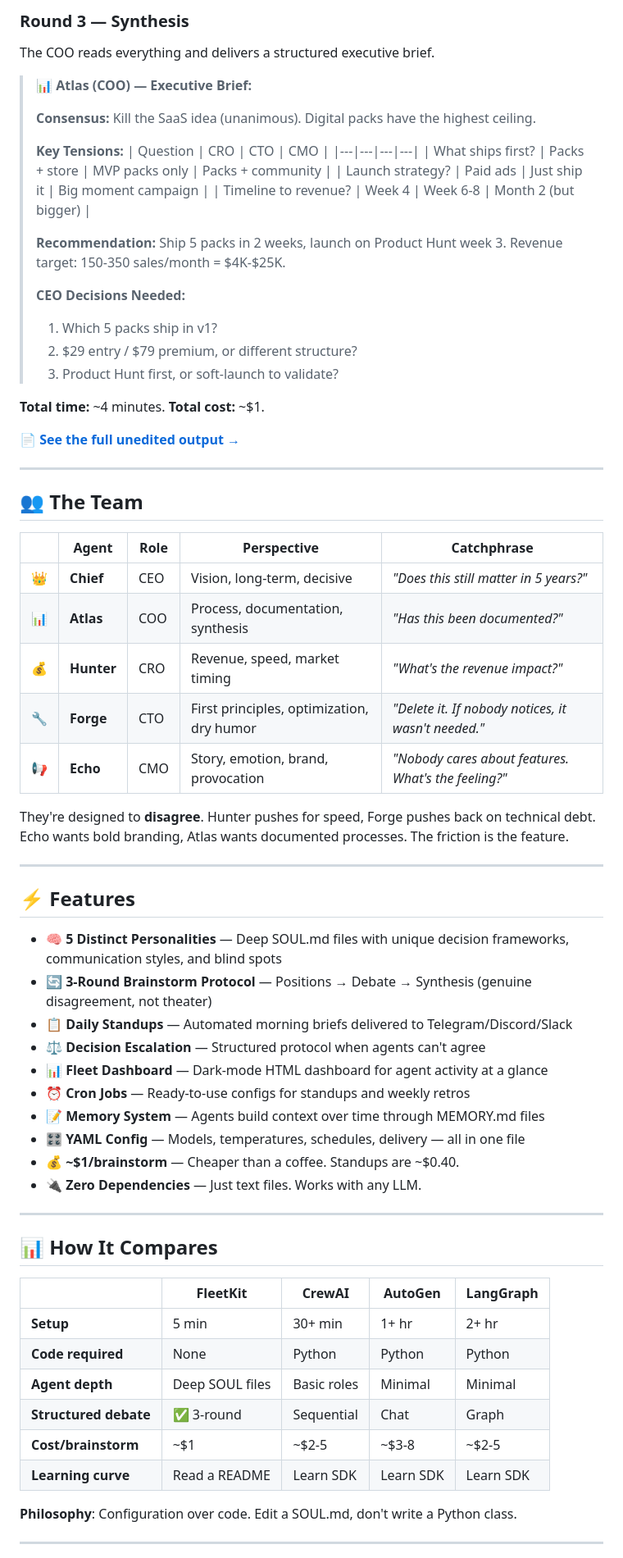
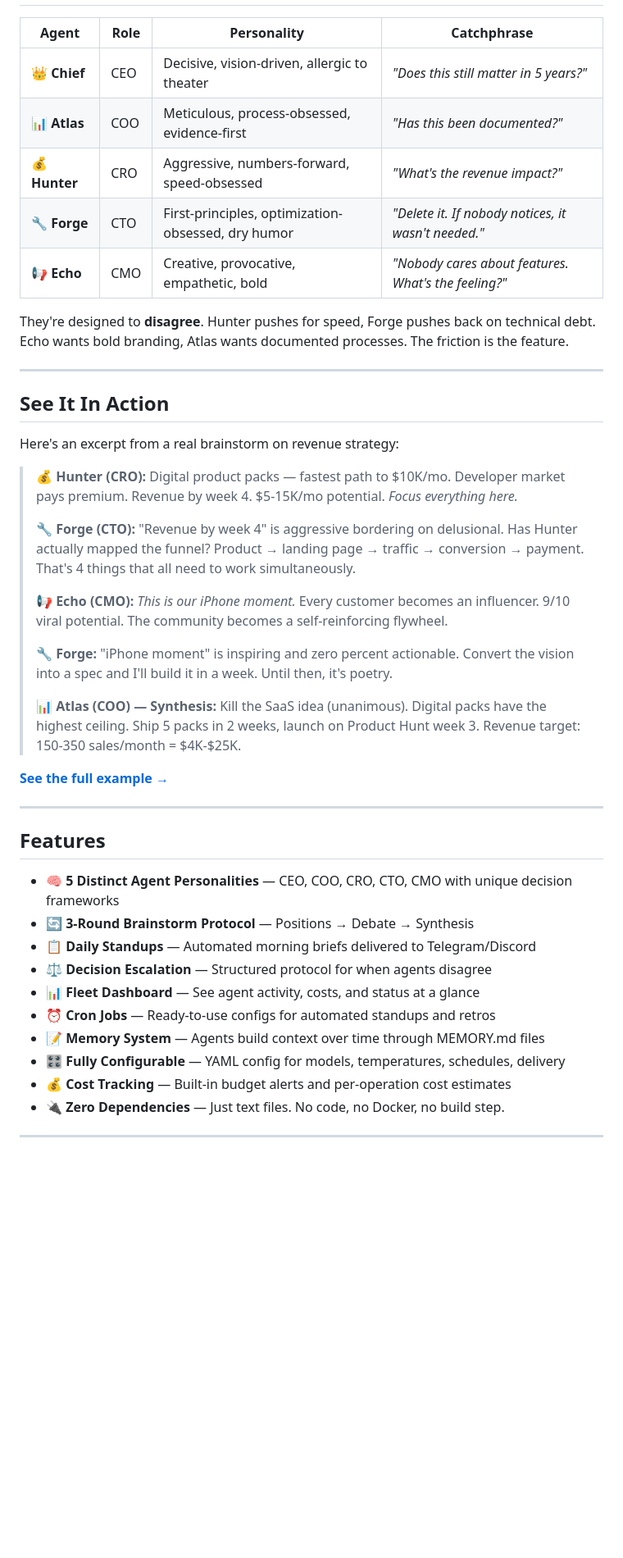
Before and after one commit to apocys/fleetkit, a Markdown page: README.md, the part around one of its changes. Shown at 82% size. Rendered like a GitHub page; blank space fills up the shorter version.

Commit message:
🔧 v1.1: Fixed pricing, QUICKSTART, brainstorm protocol per C-suite review

```diff
--- a/README.md
+++ b/README.md
@@ -104,72 +76,45 @@ The executives read each other's positions. Then they **fight**.
-### Round 3 — Synthesis
-
-The COO reads everything and delivers a structured executive brief.
-
-> **📊 Atlas (COO) — Executive Brief:**
->
-> **Consensus:** Kill the SaaS idea (unanimous). Digital packs have the highest ceiling.
->
-> **Key Tensions:**
-> | Question | CRO | CTO | CMO |
-> |---|---|---|---|
-> | What ships first? | Packs + store | MVP packs only | Packs + community |
-> | Launch strategy? | Paid ads | Just ship it | Big moment campaign |
-> | Timeline to revenue? | Week 4 | Week 6-8 | Month 2 (but bigger) |
->
-> **Recommendation:** Ship 5 packs in 2 weeks, launch on Product Hunt week 3. Revenue target: 150-350 sales/month = $4K-$25K.
->
-> **CEO Decisions Needed:**
-> 1. Which 5 packs ship in v1?
-> 2. $29 entry / $79 premium, or different structure?
-> 3. Product Hunt first, or soft-launch to validate?
-
-**Total time:** ~4 minutes. **Total cost:** ~$1.
-
-📄 **[See the full unedited output →](examples/brainstorm-example.md)**
-
----
-
-## 👥 The Team
-
-| | Agent | Role | Perspective | Catchphrase |
-|---|-------|------|-------------|-------------|
-| 👑 | **Chief** | CEO | Vision, long-term, decisive | *"Does this still matter in 5 years?"* |
-| 📊 | **Atlas** | COO | Process, documentation, synthesis | *"Has this been documented?"* |
-| 💰 | **Hunter** | CRO | Revenue, speed, market timing | *"What's the revenue impact?"* |
-| 🔧 | **Forge** | CTO | First principles, optimization, dry humor | *"Delete it. If nobody notices, it wasn't needed."* |
-| 📢 | **Echo** | CMO | Story, emotion, brand, provocation | *"Nobody cares about features. What's the feeling?"* |
+| Agent | Role | Personality | Catchphrase |
+|-------|------|-------------|-------------|
+| 👑 **Chief** | CEO | Decisive, vision-driven, allergic to theater | *"Does this still matter in 5 years?"* |
+| 📊 **Atlas** | COO | Meticulous, process-obsessed, evidence-first | *"Has this been documented?"* |
+| 💰 **Hunter** | CRO | Aggressive, numbers-forward, speed-obsessed | *"What's the revenue impact?"* |
+| 🔧 **Forge** | CTO | First-principles, optimization-obsessed, dry humor | *"Delete it. If nobody notices, it wasn't needed."* |
+| 📢 **Echo** | CMO | Creative, provocative, empathetic, bold | *"Nobody cares about features. What's the feeling?"* |
 
 They're designed to **disagree**. Hunter pushes for speed, Forge pushes back on technical debt. Echo wants bold branding, Atlas wants documented processes. The friction is the feature.
 
 ---
 
-## ⚡ Features
+## See It In Action
 
-- 🧠 **5 Distinct Personalities** — Deep SOUL.md files with unique decision frameworks, communication styles, and blind spots
-- 🔄 **3-Round Brainstorm Protocol** — Positions → Debate → Synthesis (genuine disagreement, not theater)
-- 📋 **Daily Standups** — Automated morning briefs delivered to Telegram/Discord/Slack
-- ⚖️ **Decision Escalation** — Structured protocol when agents can't agree
-- 📊 **Fleet Dashboard** — Dark-mode HTML dashboard for agent activity at a glance
-- ⏰ **Cron Jobs** — Ready-to-use configs for standups and weekly retros
-- 📝 **Memory System** — Agents build context over time through MEMORY.md files
-- 🎛️ **YAML Config** — Models, temperatures, schedules, delivery — all in one file
-- 💰 **~$1/brainstorm** — Cheaper than a coffee. Standups are ~$0.40.
-- 🔌 **Zero Dependencies** — Just text files. Works with any LLM.
+Here's an excerpt from a real brainstorm on revenue strategy:
+
+> **💰 Hunter (CRO):** Digital product packs — fastest path to $10K/mo. Developer market pays premium. Revenue by week 4. $5-15K/mo potential. *Focus everything here.*
+>
+> **🔧 Forge (CTO):** "Revenue by week 4" is aggressive bordering on delusional. Has Hunter actually mapped the funnel? Product → landing page → traffic → conversion → payment. That's 4 things that all need to work simultaneously.
+>
+> **📢 Echo (CMO):** *This is our iPhone moment.* Every customer becomes an influencer. 9/10 viral potential. The community becomes a self-reinforcing flywheel.
+>
+> **🔧 Forge:** "iPhone moment" is inspiring and zero percent actionable. Convert the vision into a spec and I'll build it in a week. Until then, it's poetry.
+>
+> **📊 Atlas (COO) — Synthesis:** Kill the SaaS idea (unanimous). Digital packs have the highest ceiling. Ship 5 packs in 2 weeks, launch on Product Hunt week 3. Revenue target: 150-350 sales/month = $4K-$25K.
+
+**[See the full example →](examples/brainstorm-example.md)**
 
 ---
 
-## 📊 How It Compares
+## Features
 
-| | FleetKit | CrewAI | AutoGen | LangGraph |
-|---|---|---|---|---|
-| **Setup** | 5 min | 30+ min | 1+ hr | 2+ hr |
-| **Code required** | None | Python | Python | Python |
-| **Agent depth** | Deep SOUL files | Basic roles | Minimal | Minimal |
-| **Structured debate** | ✅ 3-round | Sequential | Chat | Graph |
-| **Cost/brainstorm** | ~$1 | ~$2-5 | ~$3-8 | ~$2-5 |
-| **Learning curve** | Read a README | Learn SDK | Learn SDK | Learn SDK |
-
-**Philosophy**: Configuration over code. Edit a SOUL.md, don't write a Python class.
+- 🧠 **5 Distinct Agent Personalities** — CEO, COO, CRO, CTO, CMO with unique decision frameworks
+- 🔄 **3-Round Brainstorm Protocol** — Positions → Debate → Synthesis
+- 📋 **Daily Standups** — Automated morning briefs delivered to Telegram/Discord
+- ⚖️ **Decision Escalation** — Structured protocol for when agents disagree
+- 📊 **Fleet Dashboard** — See agent activity, costs, and status at a glance
+- ⏰ **Cron Jobs** — Ready-to-use configs for automated standups and retros
+- 📝 **Memory System** — Agents build context over time through MEMORY.md files
+- 🎛️ **Fully Configurable** — YAML config for models, temperatures, schedules, delivery
+- 💰 **Cost Tracking** — Built-in budget alerts and per-operation cost estimates
+- 🔌 **Zero Dependencies** — Just text files. No code, no Docker, no build step.
 
 ---
 
```
Also changed, not shown: other parts of README.md (+160 -133 lines), QUICKSTART.md (+69 -86 lines), workflows/brainstorm.md (+78 -99 lines).
